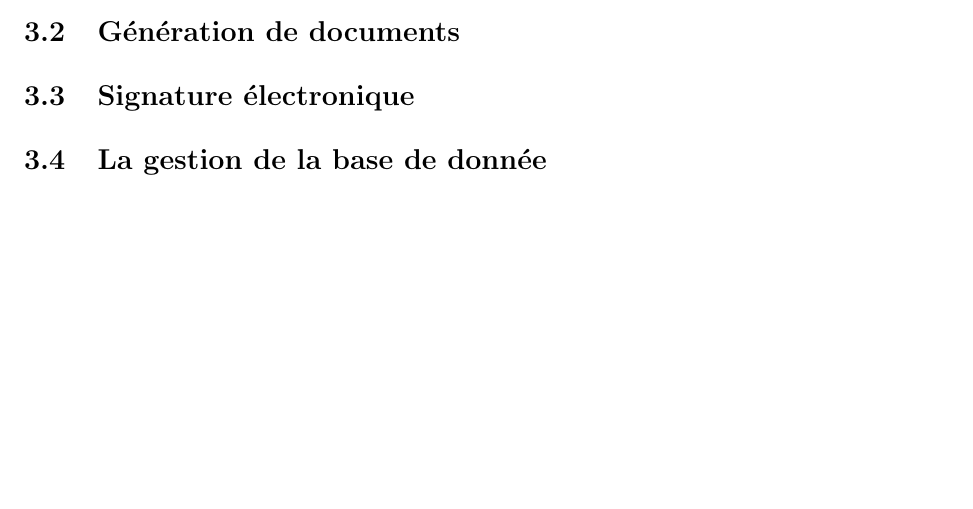
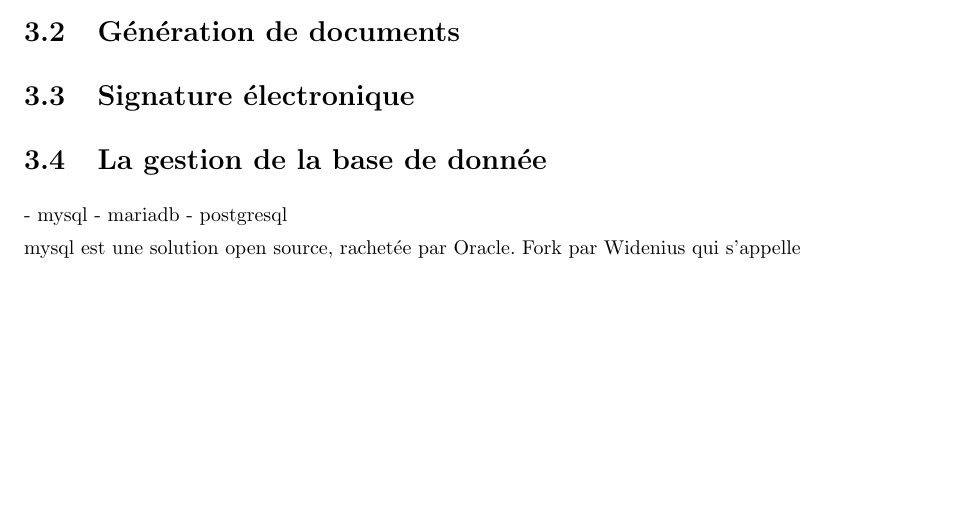
Before and after one commit to Livda/ILikeToMoveIt, a LaTeX document (Rapport de pré-étude/Rapport.tex, which reads Rapport de pré-étude/Technologies/bdd.tex): part of page 7 of 9, cut so that both start at the same text. Compiled offline with pdfLaTeX.

Commit message:
#9 brouillon

```diff
--- a/Rapport de pré-étude/Technologies/bdd.tex
+++ b/Rapport de pré-étude/Technologies/bdd.tex
@@ -1 +1,8 @@
 \section{La gestion de la base de donnée}
+
+% ceci est un brouillon
+- mysql
+- mariadb
+- postgresql
+
+mysql  est une solution open source, rachetée par Oracle. Fork par Widenius qui s'appelle
```
